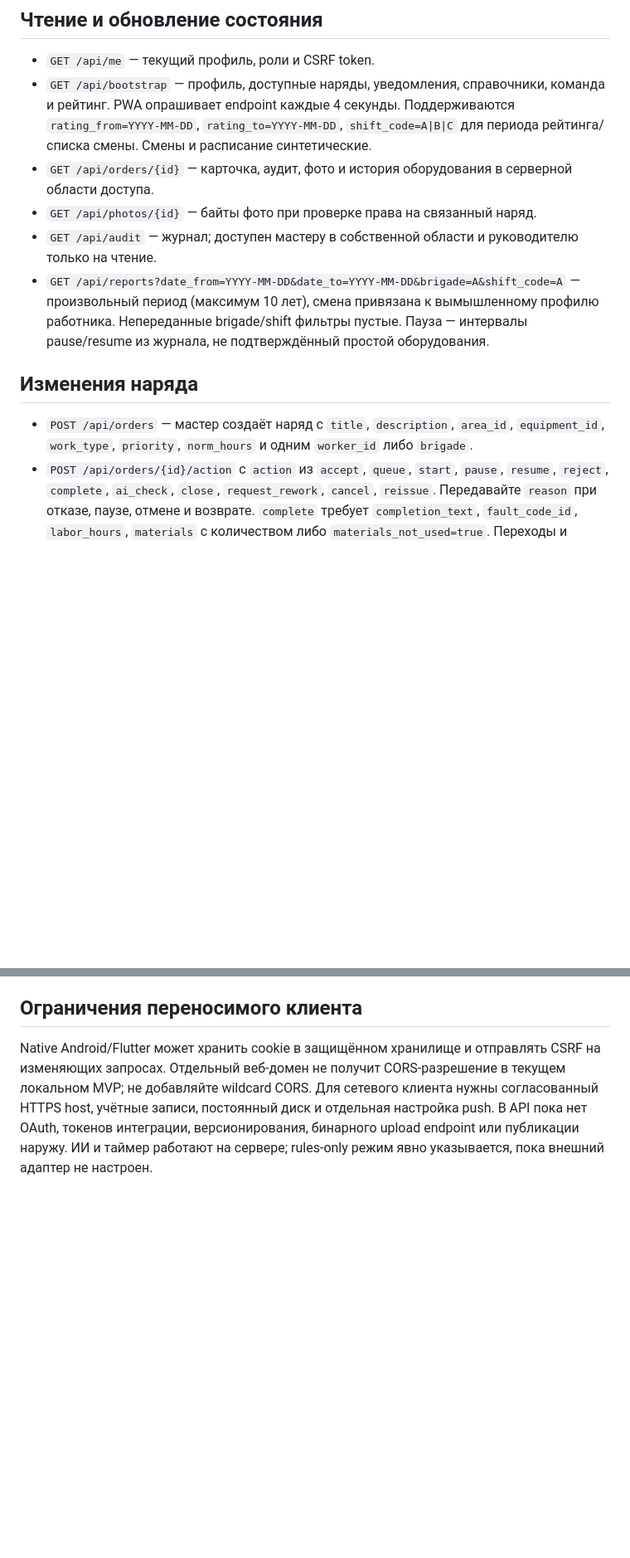
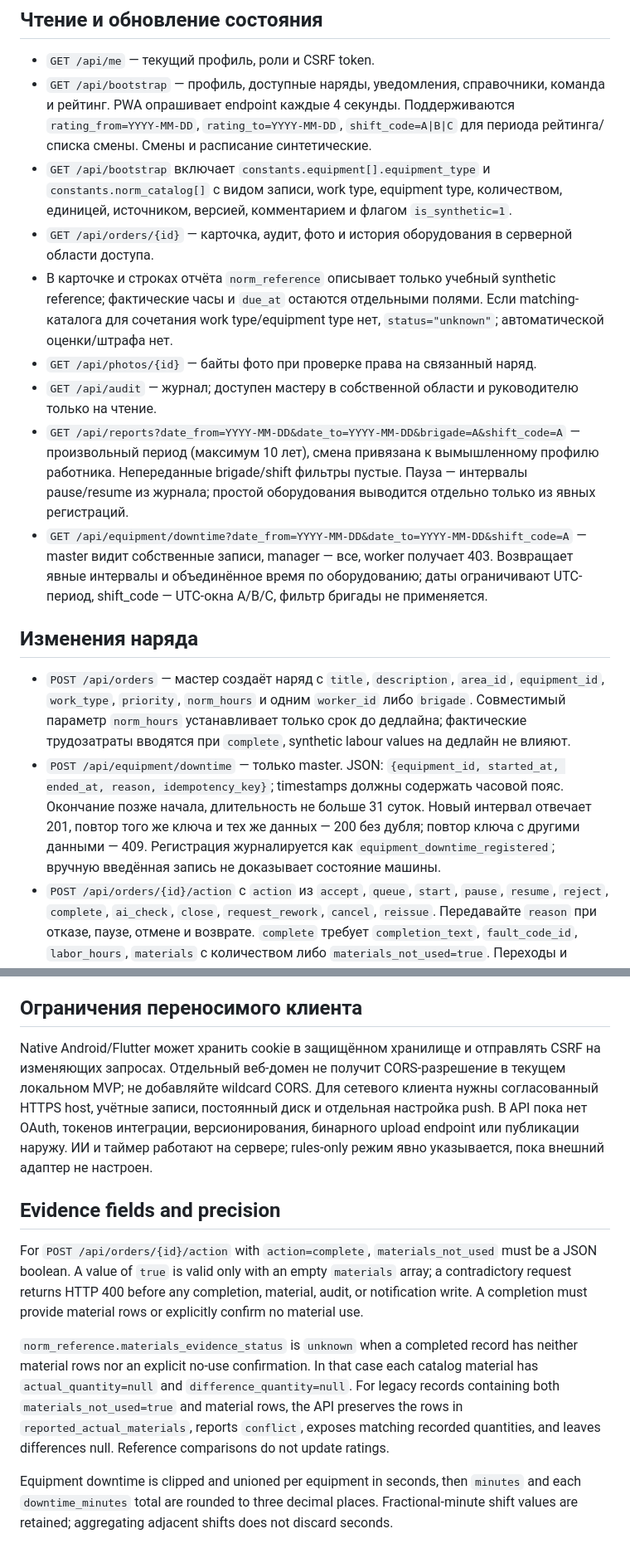
Before and after one commit to Aleks-48/naryadai-hackathon, a Markdown page: docs/api.md, 2 parts joined by grey strips. Shown at 83% size. Rendered like a GitHub page; blank space fills up the shorter version.

Commit message:
Document bounded analytics and material evidence

```diff
--- a/docs/api.md
+++ b/docs/api.md
@@ -14,14 +14,18 @@ API обслуживается приложением `server.py` и испол
 
 - `GET /api/me` — текущий профиль, роли и CSRF token.
 - `GET /api/bootstrap` — профиль, доступные наряды, уведомления, справочники, команда и рейтинг. PWA опрашивает endpoint каждые 4 секунды. Поддерживаются `rating_from=YYYY-MM-DD`, `rating_to=YYYY-MM-DD`, `shift_code=A|B|C` для периода рейтинга/списка смены. Смены и расписание синтетические.
+- `GET /api/bootstrap` включает `constants.equipment[].equipment_type` и `constants.norm_catalog[]` с видом записи, work type, equipment type, количеством, единицей, источником, версией, комментарием и флагом `is_synthetic=1`.
 - `GET /api/orders/{id}` — карточка, аудит, фото и история оборудования в серверной области доступа.
+- В карточке и строках отчёта `norm_reference` описывает только учебный synthetic reference; фактические часы и `due_at` остаются отдельными полями. Если matching-каталога для сочетания work type/equipment type нет, `status="unknown"`; автоматической оценки/штрафа нет.
 - `GET /api/photos/{id}` — байты фото при проверке права на связанный наряд.
 - `GET /api/audit` — журнал; доступен мастеру в собственной области и руководителю только на чтение.
-- `GET /api/reports?date_from=YYYY-MM-DD&date_to=YYYY-MM-DD&brigade=A&shift_code=A` — произвольный период (максимум 10 лет), смена привязана к вымышленному профилю работника. Непереданные brigade/shift фильтры пустые. Пауза — интервалы pause/resume из журнала, не подтверждённый простой оборудования.
+- `GET /api/reports?date_from=YYYY-MM-DD&date_to=YYYY-MM-DD&brigade=A&shift_code=A` — произвольный период (максимум 10 лет), смена привязана к вымышленному профилю работника. Непереданные brigade/shift фильтры пустые. Пауза — интервалы pause/resume из журнала; простой оборудования выводится отдельно только из явных регистраций.
+- `GET /api/equipment/downtime?date_from=YYYY-MM-DD&date_to=YYYY-MM-DD&shift_code=A` — master видит собственные записи, manager — все, worker получает 403. Возвращает явные интервалы и объединённое время по оборудованию; даты ограничивают UTC-период, shift_code — UTC-окна A/B/C, фильтр бригады не применяется.
 
 ## Изменения наряда
 
-- `POST /api/orders` — мастер создаёт наряд с `title`, `description`, `area_id`, `equipment_id`, `work_type`, `priority`, `norm_hours` и одним `worker_id` либо `brigade`.
+- `POST /api/orders` — мастер создаёт наряд с `title`, `description`, `area_id`, `equipment_id`, `work_type`, `priority`, `norm_hours` и одним `worker_id` либо `brigade`. Совместимый параметр `norm_hours` устанавливает только срок до дедлайна; фактические трудозатраты вводятся при `complete`, synthetic labour values на дедлайн не влияют.
+- `POST /api/equipment/downtime` — только master. JSON: `{equipment_id, started_at, ended_at, reason, idempotency_key}`; timestamps должны содержать часовой пояс. Окончание позже начала, длительность не больше 31 суток. Новый интервал отвечает 201, повтор того же ключа и тех же данных — 200 без дубля; повтор ключа с другими данными — 409. Регистрация журналируется как `equipment_downtime_registered`; вручную введённая запись не доказывает состояние машины.
 - `POST /api/orders/{id}/action` с `action` из `accept`, `queue`, `start`, `pause`, `resume`, `reject`, `complete`, `ai_check`, `close`, `request_rework`, `cancel`, `reissue`. Передавайте `reason` при отказе, паузе, отмене и возврате. `complete` требует `completion_text`, `fault_code_id`, `labor_hours`, `materials` с количеством либо `materials_not_used=true`. Переходы и порядок решает сервер.
 - `POST /api/orders/{id}/photos` принимает `{phase, file_name, data_url}`; `data_url` — JPEG/PNG/WebP base64 до 4 МБ после сжатия. Клиентские поля `client_compressed`, `source_size_bytes`, `source_media_type`, `exif_transfer_succeeded` являются недоверенными поясняющими claims, не доказательством. Сервер проверяет содержимое и дубли.
 - `POST /api/orders/{id}/rating` — изменение оценки мастером с `rating` 1–5 и обязательным объяснением. Флаг из старого формата `repeat_confirmed` не создаёт атрибуцию.
@@ -41,3 +45,12 @@ Telegram статусы outbox: `queued_local`, `sending`, `retrying`, `delivere
 ## Ограничения переносимого клиента
 
 Native Android/Flutter может хранить cookie в защищённом хранилище и отправлять CSRF на изменяющих запросах. Отдельный веб-домен не получит CORS-разрешение в текущем локальном MVP; не добавляйте wildcard CORS. Для сетевого клиента нужны согласованный HTTPS host, учётные записи, постоянный диск и отдельная настройка push. В API пока нет OAuth, токенов интеграции, версионирования, бинарного upload endpoint или публикации наружу. ИИ и таймер работают на сервере; rules-only режим явно указывается, пока внешний адаптер не настроен.
+
+
+## Evidence fields and precision
+
+For `POST /api/orders/{id}/action` with `action=complete`, `materials_not_used` must be a JSON boolean. A value of `true` is valid only with an empty `materials` array; a contradictory request returns HTTP 400 before any completion, material, audit, or notification write. A completion must provide material rows or explicitly confirm no material use.
+
+`norm_reference.materials_evidence_status` is `unknown` when a completed record has neither material rows nor an explicit no-use confirmation. In that case each catalog material has `actual_quantity=null` and `difference_quantity=null`. For legacy records containing both `materials_not_used=true` and material rows, the API preserves the rows in `reported_actual_materials`, reports `conflict`, exposes matching recorded quantities, and leaves differences null. Reference comparisons do not update ratings.
+
+Equipment downtime is clipped and unioned per equipment in seconds, then `minutes` and each `downtime_minutes` total are rounded to three decimal places. Fractional-minute shift values are retained; aggregating adjacent shifts does not discard seconds.
```
Also changed, not shown: docs/requirements-and-scope.md (+12 -4 lines).
